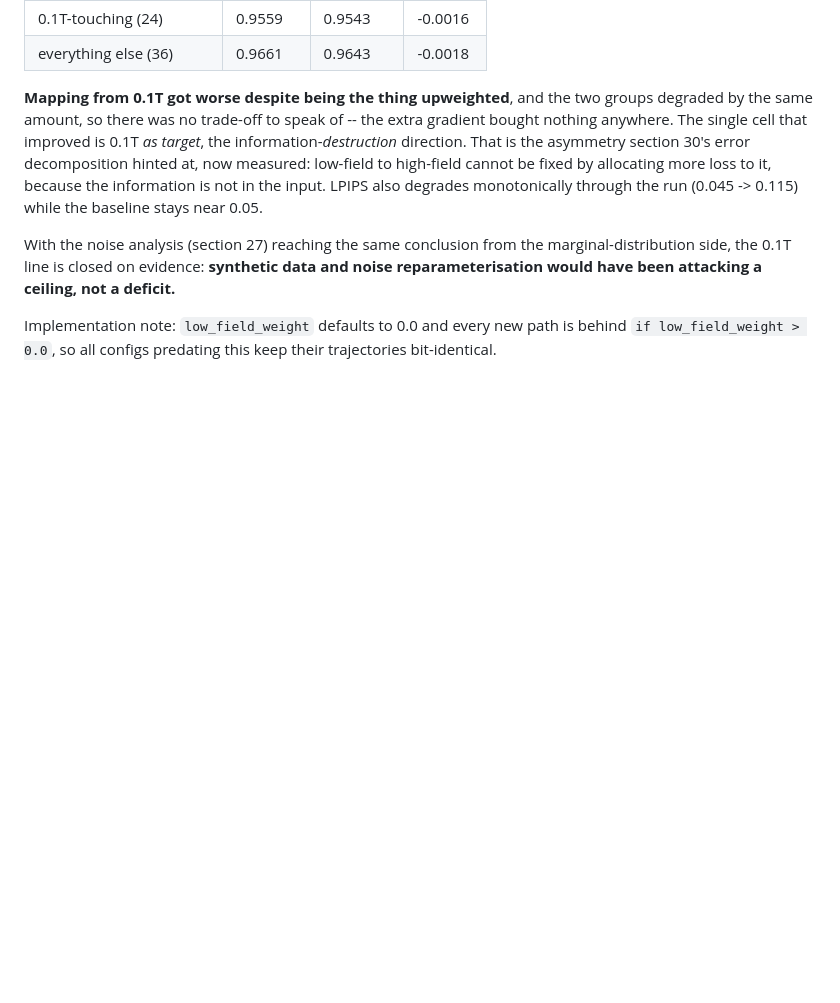
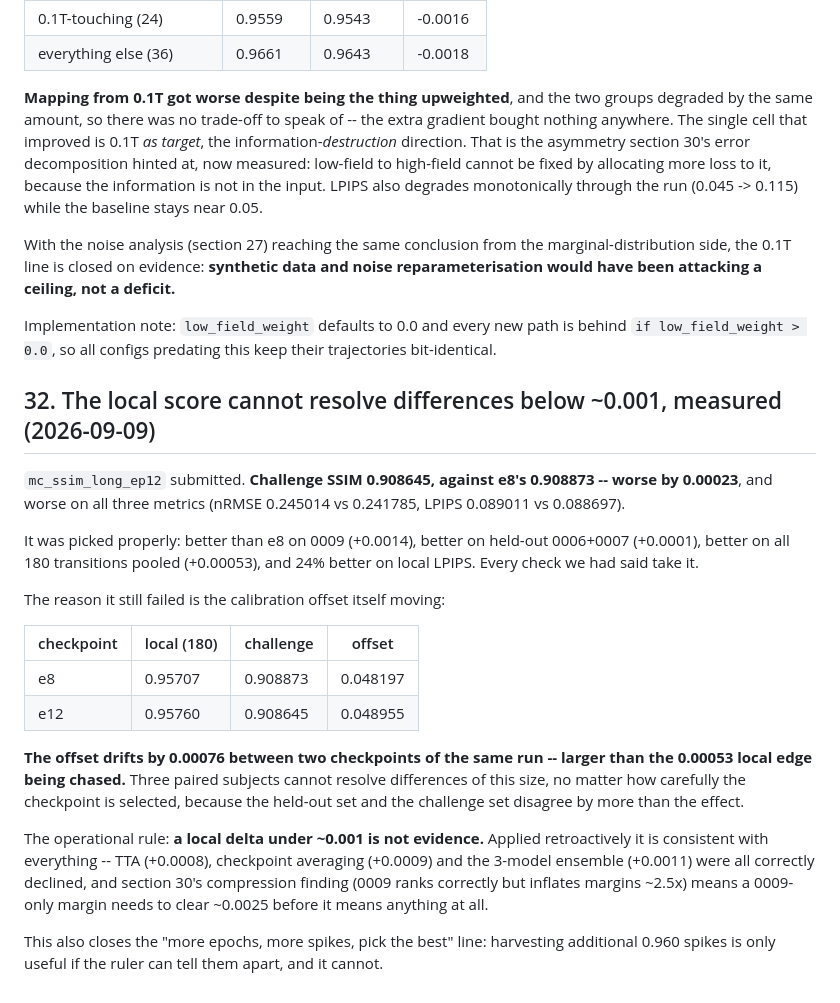
Before and after one commit to denizberkin/mrixfields-analysis, a Markdown page: TODO.md, the part around the change. Rendered like a GitHub page; blank space fills up the shorter version.

Commit message:
change TODO with the e12 submission result
Section 32: mc_ssim_long_ep12 scored 0.908645, below e8's 0.908873, despite
winning on 0009, on held-out 0006+0007, on all 180 transitions pooled and on
local LPIPS. The calibration offset drifts 0.00076 between two checkpoints of
one run, more than the 0.00053 local edge, so three paired subjects cannot
resolve differences of that size. Operational rule: a local delta under ~0.001
is not evidence.

```diff
--- a/TODO.md
+++ b/TODO.md
@@ -1234,3 +1234,34 @@ have been attacking a ceiling, not a deficit.**
 
 Implementation note: `low_field_weight` defaults to 0.0 and every new path is behind
 `if low_field_weight > 0.0`, so all configs predating this keep their trajectories bit-identical.
+
+## 32. The local score cannot resolve differences below ~0.001, measured (2026-09-09)
+
+`mc_ssim_long_ep12` submitted. **Challenge SSIM 0.908645, against e8's 0.908873 -- worse by
+0.00023**, and worse on all three metrics (nRMSE 0.245014 vs 0.241785, LPIPS 0.089011 vs
+0.088697).
+
+It was picked properly: better than e8 on 0009 (+0.0014), better on held-out 0006+0007 (+0.0001),
+better on all 180 transitions pooled (+0.00053), and 24% better on local LPIPS. Every check we
+had said take it.
+
+The reason it still failed is the calibration offset itself moving:
+
+| checkpoint | local (180) | challenge | offset |
+|---|---|---|---|
+| e8  | 0.95707 | 0.908873 | 0.048197 |
+| e12 | 0.95760 | 0.908645 | 0.048955 |
+
+**The offset drifts by 0.00076 between two checkpoints of the same run -- larger than the 0.00053
+local edge being chased.** Three paired subjects cannot resolve differences of this size, no
+matter how carefully the checkpoint is selected, because the held-out set and the challenge set
+disagree by more than the effect.
+
+The operational rule: **a local delta under ~0.001 is not evidence.** Applied retroactively it is
+consistent with everything -- TTA (+0.0008), checkpoint averaging (+0.0009) and the 3-model
+ensemble (+0.0011) were all correctly declined, and section 30's compression finding (0009 ranks
+correctly but inflates margins ~2.5x) means a 0009-only margin needs to clear ~0.0025 before it
+means anything at all.
+
+This also closes the "more epochs, more spikes, pick the best" line: harvesting additional 0.960
+spikes is only useful if the ruler can tell them apart, and it cannot.
```
